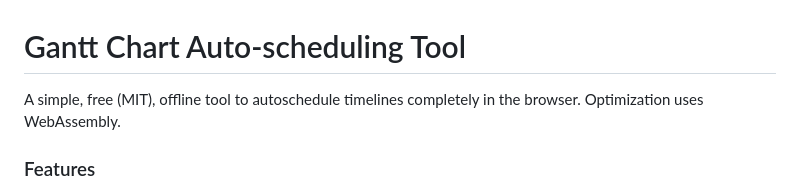
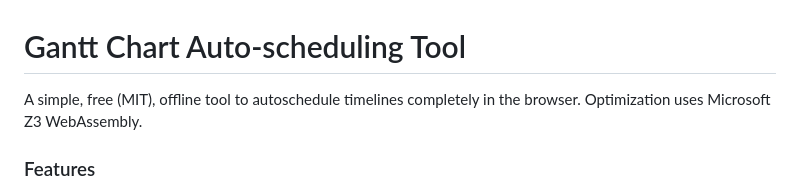
Before and after one commit to garyg1/gantt-chart-tool, a Markdown page: README.md, the part around the change. Rendered like a GitHub page.

```diff
--- a/README.md
+++ b/README.md
@@ -1,5 +1,5 @@
 # Gantt Chart Auto-scheduling Tool
-A simple, free (MIT), offline tool to autoschedule timelines completely in the browser. Optimization uses WebAssembly.
+A simple, free (MIT), offline tool to autoschedule timelines completely in the browser. Optimization uses Microsoft Z3 WebAssembly.
 
 ### Features
 * Define timelines in a JSON DSL ([schema](https://github.com/garyg1/gantt-chart-tool/blob/main/schema.json)).
```
